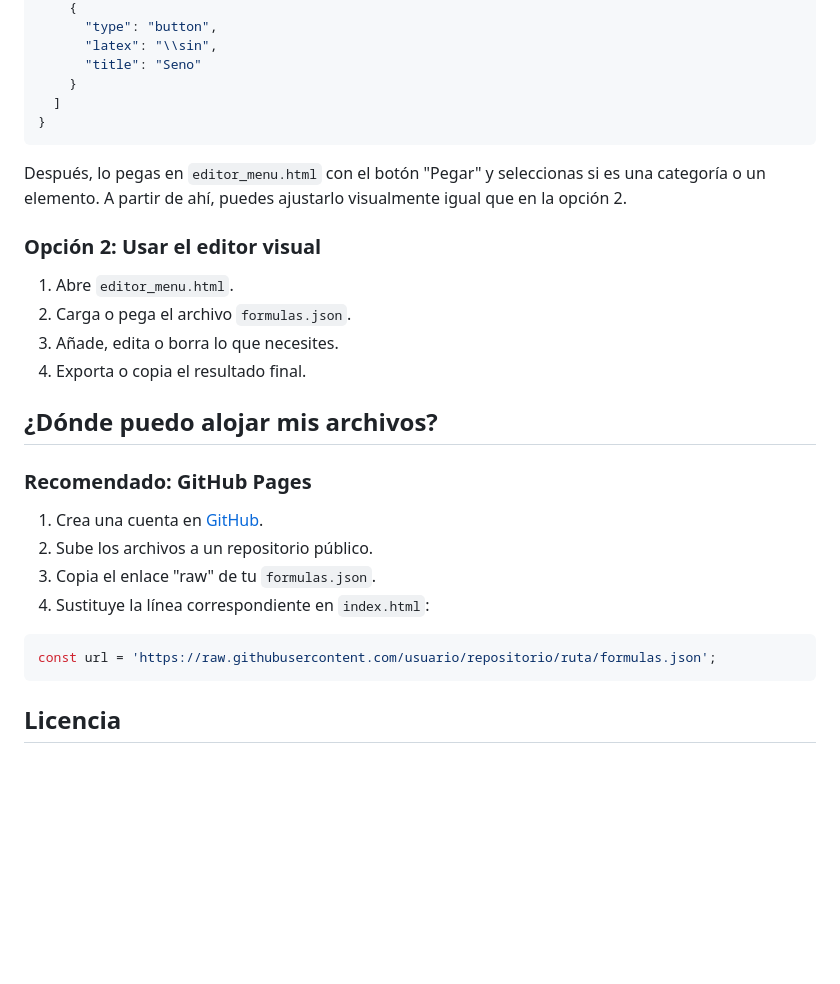
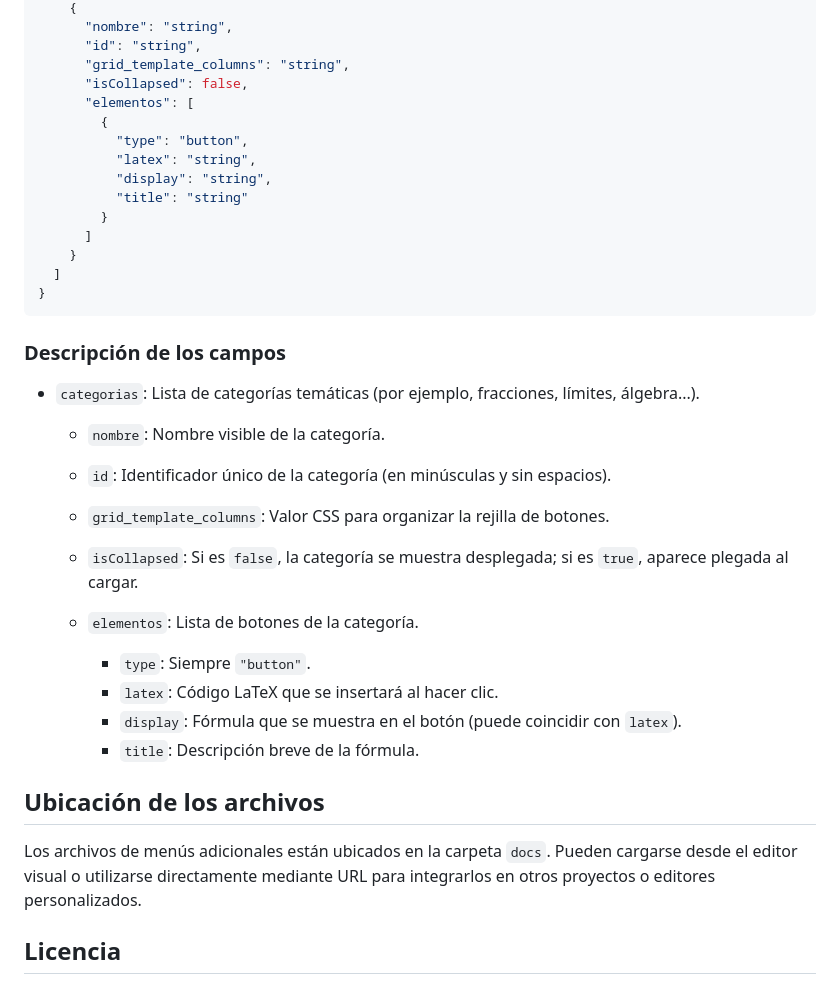
Before and after one commit to jjdeharo/app, a Markdown page: mat/editor_latex/README.md, the part around the change printed below. Rendered like a GitHub page; blank space fills up the shorter version.

````diff
--- a/mat/editor_latex/README.md
+++ b/mat/editor_latex/README.md
@@ -53,33 +73,42 @@ Puedes pedirle a una IA que genere comandos o categorías en formato JSON. Por e
     {
-      "type": "button",
-      "latex": "\\sin",
-      "title": "Seno"
+      "nombre": "string",
+      "id": "string",
+      "grid_template_columns": "string",
+      "isCollapsed": false,
+      "elementos": [
+        {
+          "type": "button",
+          "latex": "string",
+          "display": "string",
+          "title": "string"
+        }
+      ]
     }
   ]
 }
 ```
 
-Después, lo pegas en `editor_menu.html` con el botón "Pegar" y seleccionas si es una categoría o un elemento. A partir de ahí, puedes ajustarlo visualmente igual que en la opción 2.
+### Descripción de los campos
 
-### Opción 2: Usar el editor visual
+* `categorias`: Lista de categorías temáticas (por ejemplo, fracciones, límites, álgebra...).
 
-1. Abre `editor_menu.html`.
-2. Carga o pega el archivo `formulas.json`.
-3. Añade, edita o borra lo que necesites.
-4. Exporta o copia el resultado final.
+  * `nombre`: Nombre visible de la categoría.
+  * `id`: Identificador único de la categoría (en minúsculas y sin espacios).
+  * `grid_template_columns`: Valor CSS para organizar la rejilla de botones.
+  * `isCollapsed`: Si es `false`, la categoría se muestra desplegada; si es `true`, aparece plegada al cargar.
+  * `elementos`: Lista de botones de la categoría.
 
-## ¿Dónde puedo alojar mis archivos?
+    * `type`: Siempre `"button"`.
+    * `latex`: Código LaTeX que se insertará al hacer clic.
+    * `display`: Fórmula que se muestra en el botón (puede coincidir con `latex`).
+    * `title`: Descripción breve de la fórmula.
 
-### Recomendado: GitHub Pages
+## Ubicación de los archivos
 
-1. Crea una cuenta en [GitHub](https://github.com).
-2. Sube los archivos a un repositorio público.
-3. Copia el enlace "raw" de tu `formulas.json`.
-4. Sustituye la línea correspondiente en `index.html`:
+Los archivos de menús adicionales están ubicados en la carpeta `docs`. Pueden cargarse desde el editor visual o utilizarse directamente mediante URL para integrarlos en otros proyectos o editores personalizados.
 
-```js
-const url = 'https://raw.githubusercontent.com/usuario/repositorio/ruta/formulas.json';
-```
+
+
 
 ## Licencia
 
````
Also changed, not shown: other parts of mat/editor_latex/README.md (+51 -31 lines).
